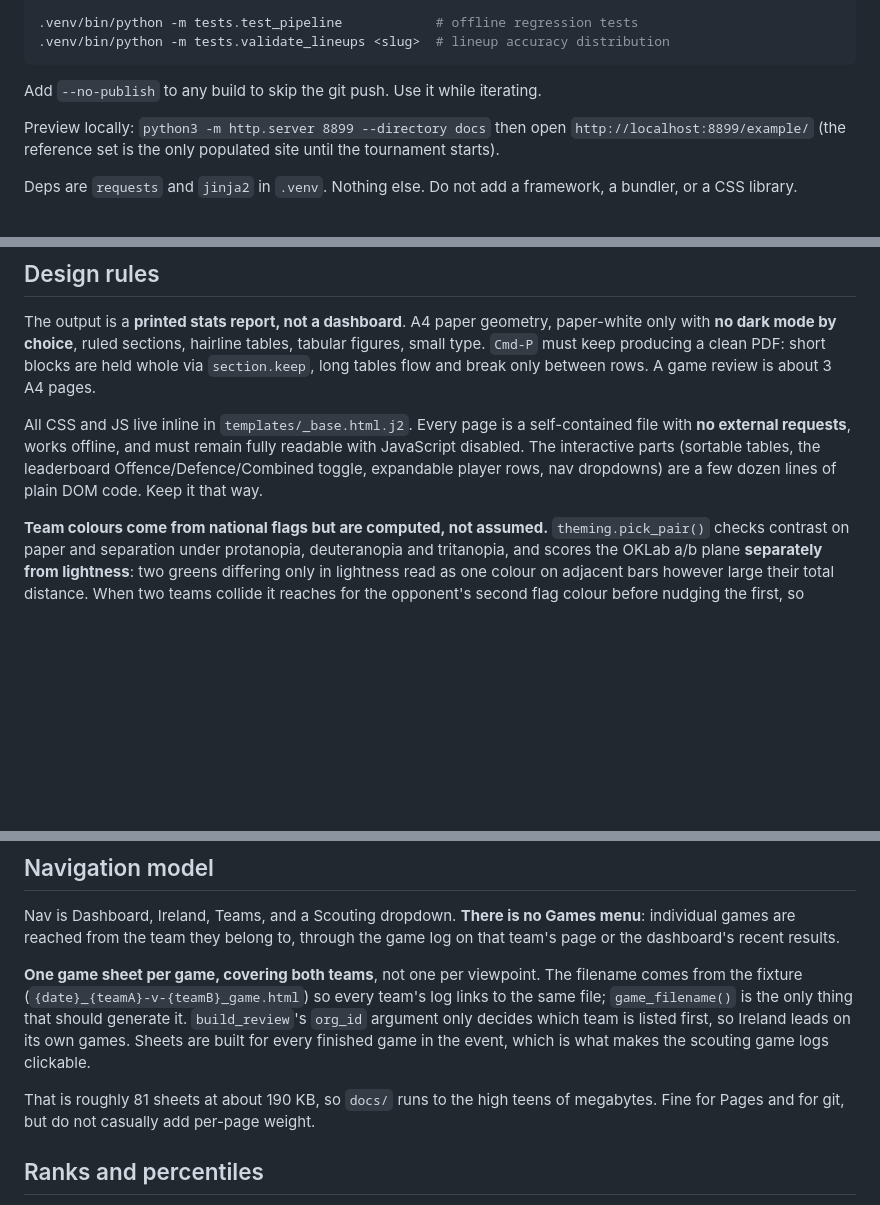
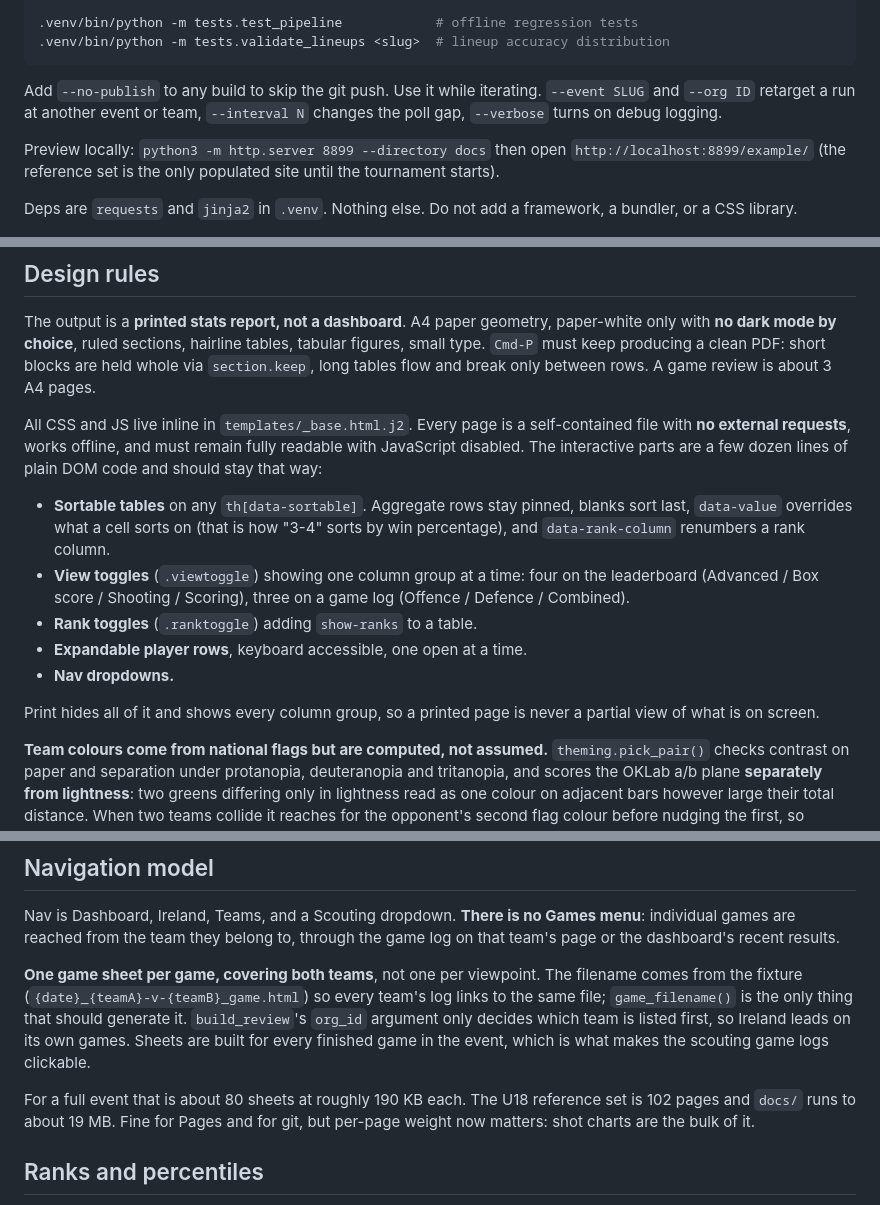
Before and after one commit to connorleach01/fiba-ireland, a Markdown page: CLAUDE.md, 3 parts joined by grey strips. Rendered like a GitHub page; blank space fills up the shorter version.

````diff
--- a/CLAUDE.md
+++ b/CLAUDE.md
@@ -49,6 +49,8 @@ cd ~/code/fiba-ireland
 ```
 
 Add `--no-publish` to any build to skip the git push. Use it while iterating.
+`--event SLUG` and `--org ID` retarget a run at another event or team,
+`--interval N` changes the poll gap, `--verbose` turns on debug logging.
 
 Preview locally: `python3 -m http.server 8899 --directory docs` then open
 `http://localhost:8899/example/` (the reference set is the only populated site
@@ -154,9 +171,21 @@ A game review is about 3 A4 pages.
 
 All CSS and JS live inline in `templates/_base.html.j2`. Every page is a
 self-contained file with **no external requests**, works offline, and must remain
-fully readable with JavaScript disabled. The interactive parts (sortable tables,
-the leaderboard Offence/Defence/Combined toggle, expandable player rows, nav
-dropdowns) are a few dozen lines of plain DOM code. Keep it that way.
+fully readable with JavaScript disabled. The interactive parts are a few dozen
+lines of plain DOM code and should stay that way:
+
+- **Sortable tables** on any `th[data-sortable]`. Aggregate rows stay pinned,
+  blanks sort last, `data-value` overrides what a cell sorts on (that is how
+  "3-4" sorts by win percentage), and `data-rank-column` renumbers a rank column.
+- **View toggles** (`.viewtoggle`) showing one column group at a time: four on
+  the leaderboard (Advanced / Box score / Shooting / Scoring), three on a game
+  log (Offence / Defence / Combined).
+- **Rank toggles** (`.ranktoggle`) adding `show-ranks` to a table.
+- **Expandable player rows**, keyboard accessible, one open at a time.
+- **Nav dropdowns.**
+
+Print hides all of it and shows every column group, so a printed page is never a
+partial view of what is on screen.
 
 **Team colours come from national flags but are computed, not assumed.**
 `theming.pick_pair()` checks contrast on paper and separation under protanopia,
@@ -208,8 +237,9 @@ should generate it. `build_review`'s `org_id` argument only decides which team i
 listed first, so Ireland leads on its own games. Sheets are built for every
 finished game in the event, which is what makes the scouting game logs clickable.
 
-That is roughly 81 sheets at about 190 KB, so `docs/` runs to the high teens of
-megabytes. Fine for Pages and for git, but do not casually add per-page weight.
+For a full event that is about 80 sheets at roughly 190 KB each. The U18
+reference set is 102 pages and `docs/` runs to about 19 MB. Fine for Pages and
+for git, but per-page weight now matters: shot charts are the bulk of it.
 
 ## Ranks and percentiles
 
````
Also changed, not shown: other parts of CLAUDE.md (+51 -5 lines).
